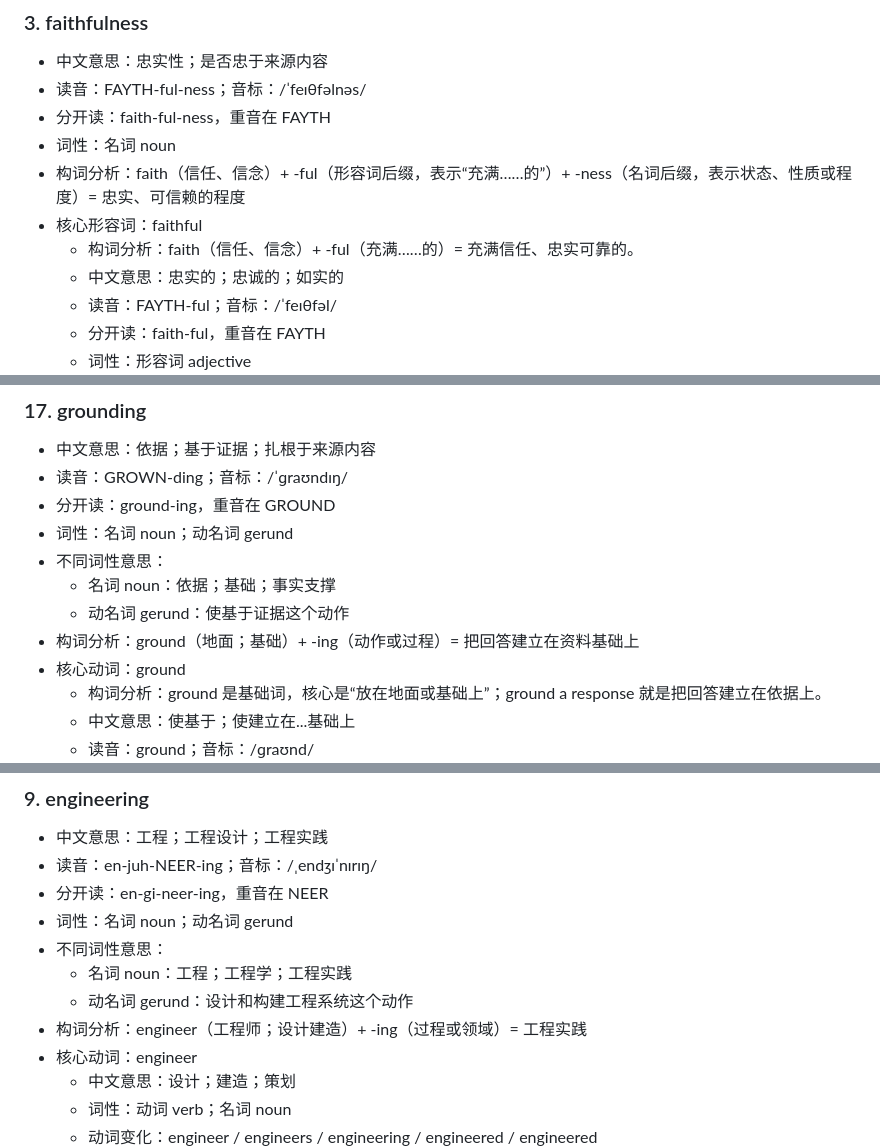
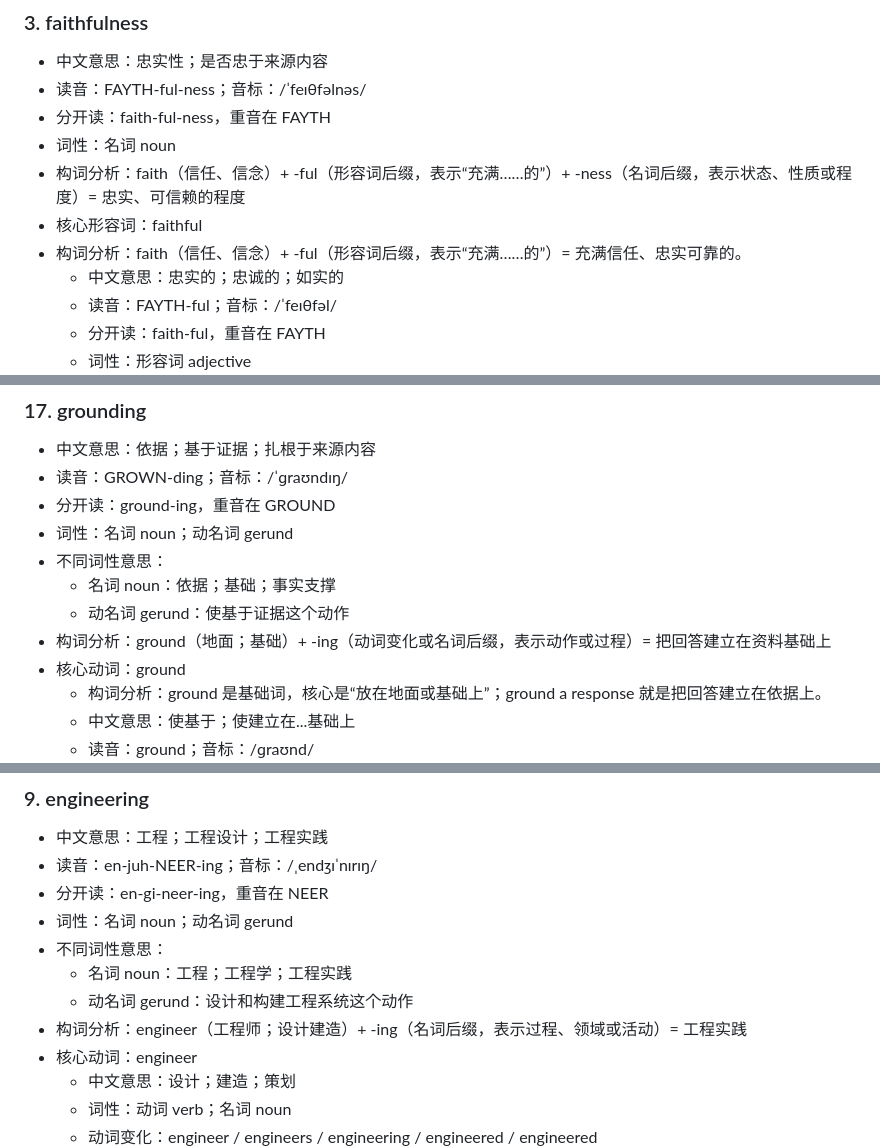
Before and after one commit to jikoufu/english-learning, a Markdown page: 英语学习.md, 3 parts joined by grey strips. Rendered like a GitHub page.

```diff
--- a/英语学习.md
+++ b/英语学习.md
@@ -621,7 +621,7 @@
 - 词性：名词 noun
 - 构词分析：faith（信任、信念）+ -ful（形容词后缀，表示“充满……的”）+ -ness（名词后缀，表示状态、性质或程度）= 忠实、可信赖的程度
 - 核心形容词：faithful
-  - 构词分析：faith（信任、信念）+ -ful（充满……的）= 充满信任、忠实可靠的。
+- 构词分析：faith（信任、信念）+ -ful（形容词后缀，表示“充满……的”）= 充满信任、忠实可靠的。
   - 中文意思：忠实的；忠诚的；如实的
   - 读音：FAYTH-ful；音标：/ˈfeɪθfəl/
   - 分开读：faith-ful，重音在 FAYTH
@@ -842,7 +842,7 @@
 - 不同词性意思：
   - 名词 noun：依据；基础；事实支撑
   - 动名词 gerund：使基于证据这个动作
-- 构词分析：ground（地面；基础）+ -ing（动作或过程）= 把回答建立在资料基础上
+- 构词分析：ground（地面；基础）+ -ing（动词变化或名词后缀，表示动作或过程）= 把回答建立在资料基础上
 - 核心动词：ground
   - 构词分析：ground 是基础词，核心是“放在地面或基础上”；ground a response 就是把回答建立在依据上。
   - 中文意思：使基于；使建立在...基础上
@@ -1069,7 +1069,7 @@
 - 不同词性意思：
   - 名词 noun：工程；工程学；工程实践
   - 动名词 gerund：设计和构建工程系统这个动作
-- 构词分析：engineer（工程师；设计建造）+ -ing（过程或领域）= 工程实践
+- 构词分析：engineer（工程师；设计建造）+ -ing（名词后缀，表示过程、领域或活动）= 工程实践
 - 核心动词：engineer
   - 中文意思：设计；建造；策划
   - 词性：动词 verb；名词 noun
```
Also changed, not shown: other parts of 英语学习.md (+13 -13 lines), AGENTS.md (+2 -2 lines).
